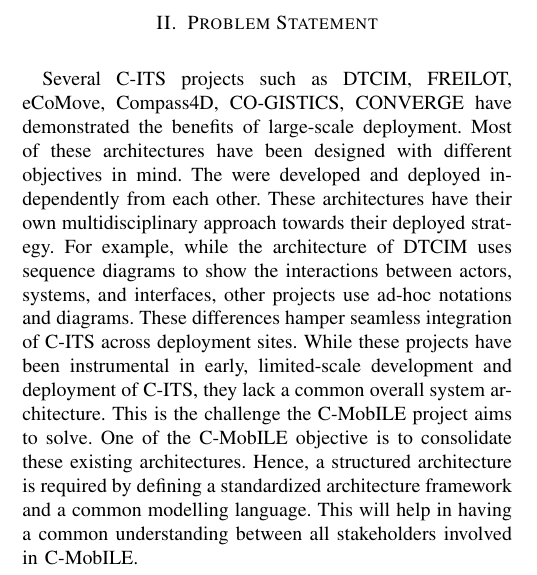
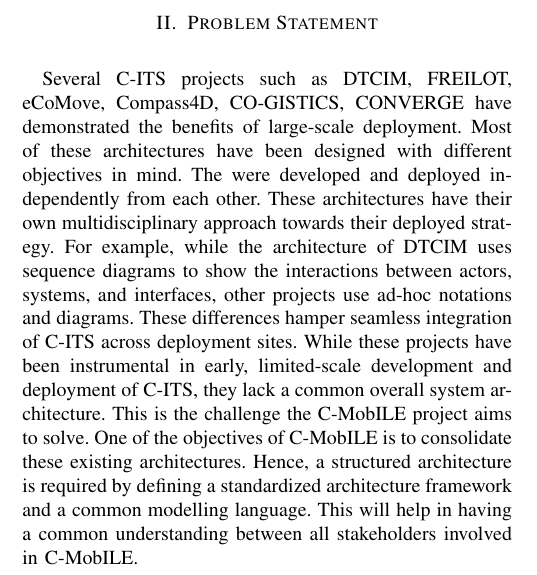
Before and after one commit to kpriyanka0305/Architecture-Framework-Paper, a LaTeX paper (root.tex): part of one column of page 1 of 6, cut so that both start at the same text. Compiled offline with pdfLaTeX.

Commit message:
simplify sentence

```diff
--- a/root.tex
+++ b/root.tex
@@ -100,7 +100,7 @@
 
 \section{Problem Statement}
 
-Several C-ITS projects such as DTCIM, FREILOT, eCoMove, Compass4D, CO-GISTICS, CONVERGE have demonstrated the benefits of large-scale deployment. Most of these architectures have been designed with different objectives in mind. The were developed and deployed independently from each other. These architectures have their own multidisciplinary approach towards their deployed strategy. For example, while the architecture of DTCIM uses sequence diagrams to show the interactions between actors, systems, and interfaces, other projects use ad-hoc notations and diagrams. These differences hamper seamless integration of C-ITS across deployment sites. While these projects have been instrumental in early, limited-scale development and deployment of C-ITS, they lack a common overall system architecture. This is the challenge the C-MobILE project aims to solve. One of the C-MobILE objective is to consolidate these existing architectures. Hence, a structured architecture is required by defining a standardized architecture framework and a common modelling language. This will help in having a common understanding between all stakeholders involved in C-MobILE.
+Several C-ITS projects such as DTCIM, FREILOT, eCoMove, Compass4D, CO-GISTICS, CONVERGE have demonstrated the benefits of large-scale deployment. Most of these architectures have been designed with different objectives in mind. The were developed and deployed independently from each other. These architectures have their own multidisciplinary approach towards their deployed strategy. For example, while the architecture of DTCIM uses sequence diagrams to show the interactions between actors, systems, and interfaces, other projects use ad-hoc notations and diagrams. These differences hamper seamless integration of C-ITS across deployment sites. While these projects have been instrumental in early, limited-scale development and deployment of C-ITS, they lack a common overall system architecture. This is the challenge the C-MobILE project aims to solve. One of the objectives of C-MobILE is to consolidate these existing architectures. Hence, a structured architecture is required by defining a standardized architecture framework and a common modelling language. This will help in having a common understanding between all stakeholders involved in C-MobILE.
 
 \section{Related Work}
 
```
